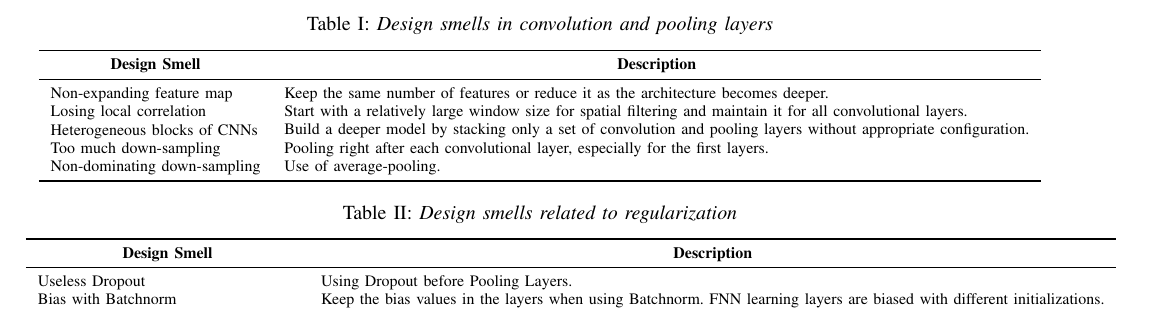
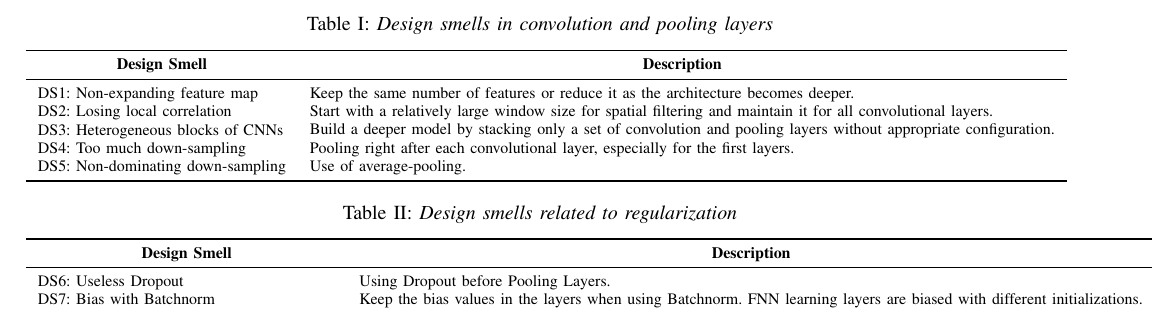
Before and after one commit to aurpur/paper-detection-design-smells-in-cnn-programs, a LaTeX paper (main.tex, which reads section/introduction.tex): part of page 2 of 8, cut so that both start at the same text. Compiled offline with pdfLaTeX.

Commit message:
Add design smell code

```diff
--- a/section/introduction.tex
+++ b/section/introduction.tex
@@ -61,15 +61,15 @@ categories as follows:
         \toprule
         \multicolumn{1}{c}{\textbf{Design Smell}} &
         \multicolumn{1}{c}{\textbf{Description}}                                                                                                                 \\ \midrule
-        Non-expanding feature map                 &
+        DS1: Non-expanding feature map            &
         \begin{tabular}[c]{@{}l@{}}Keep the same number of features or reduce it as the architecture becomes deeper.\end{tabular}                                \\
-        Losing local correlation                  &
+        DS2: Losing local correlation             &
         \begin{tabular}[c]{@{}l@{}}Start with a relatively large window size for spatial filtering and maintain it for all convolutional layers.\end{tabular}    \\
-        Heterogeneous blocks of CNNs              &
+        DS3: Heterogeneous blocks of CNNs         &
         \begin{tabular}[c]{@{}l@{}}Build a deeper model by stacking only a set of convolution and pooling layers without appropriate configuration.\end{tabular} \\
-        Too much down-sampling                    &
+        DS4: Too much down-sampling               &
         \begin{tabular}[c]{@{}l@{}}Pooling right after each convolutional layer, especially for the first layers.\end{tabular}                                   \\
-        Non-dominating down-sampling              &
+        DS5: Non-dominating down-sampling         &
         Use of average-pooling.                                                                                                                                  \\ \bottomrule
     \end{tabular}
 \end{table*}
@@ -81,12 +81,12 @@ categories as follows:
     \label{tab:convolutionalSmellsReg}
     \begin{tabular}{ll}
         \toprule
-        \multicolumn{1}{c}{\textbf{Design Smell}} & \multicolumn{1}{c}{\textbf{Description}}
+        \multicolumn{1}{c}{\textbf{Design Smell}}     & \multicolumn{1}{c}{\textbf{Description}}
         \\ \midrule
-        Useless Dropout                           & Using Dropout before Pooling Layers.                                                                                \\
-        Bias with Batchnorm                       &
+        DS6: Useless Dropout                          & Using Dropout before Pooling Layers.                                                                            \\
+        DS7: Bias with Batchnorm                      &
         \begin{tabular}[c]{@{}l@{}}Keep the bias values in the layers when using Batchnorm. FNN learning layers are biased with different initializations.\end{tabular} \\
-        Non-representative Statistics Estimation  & Use of Batchnorm after Dropout.                                                                                     \\ \bottomrule
+        DS8: Non-representative Statistics Estimation & Use of Batchnorm after Dropout.                                                                                 \\ \bottomrule
     \end{tabular}
 \end{table*}
 
```
Also changed, not shown: 1 other file.
